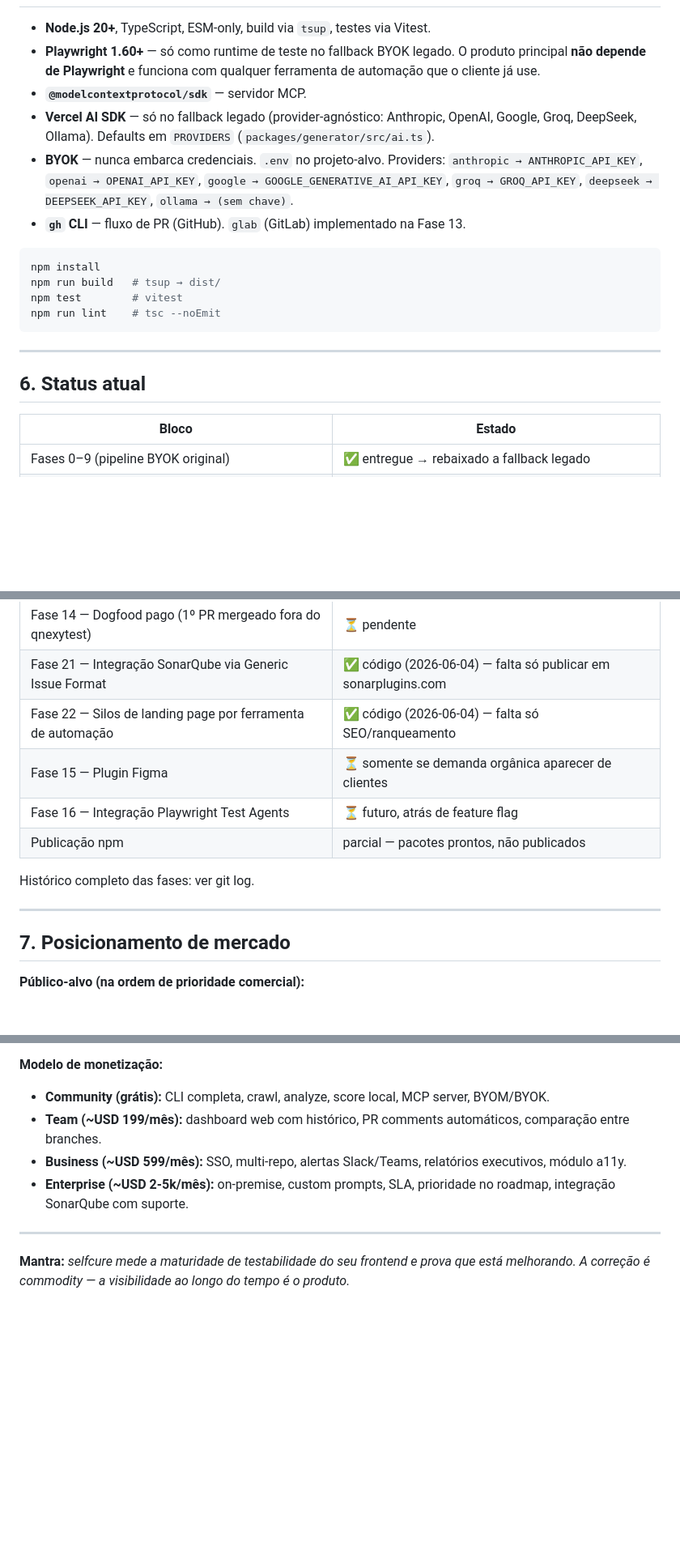
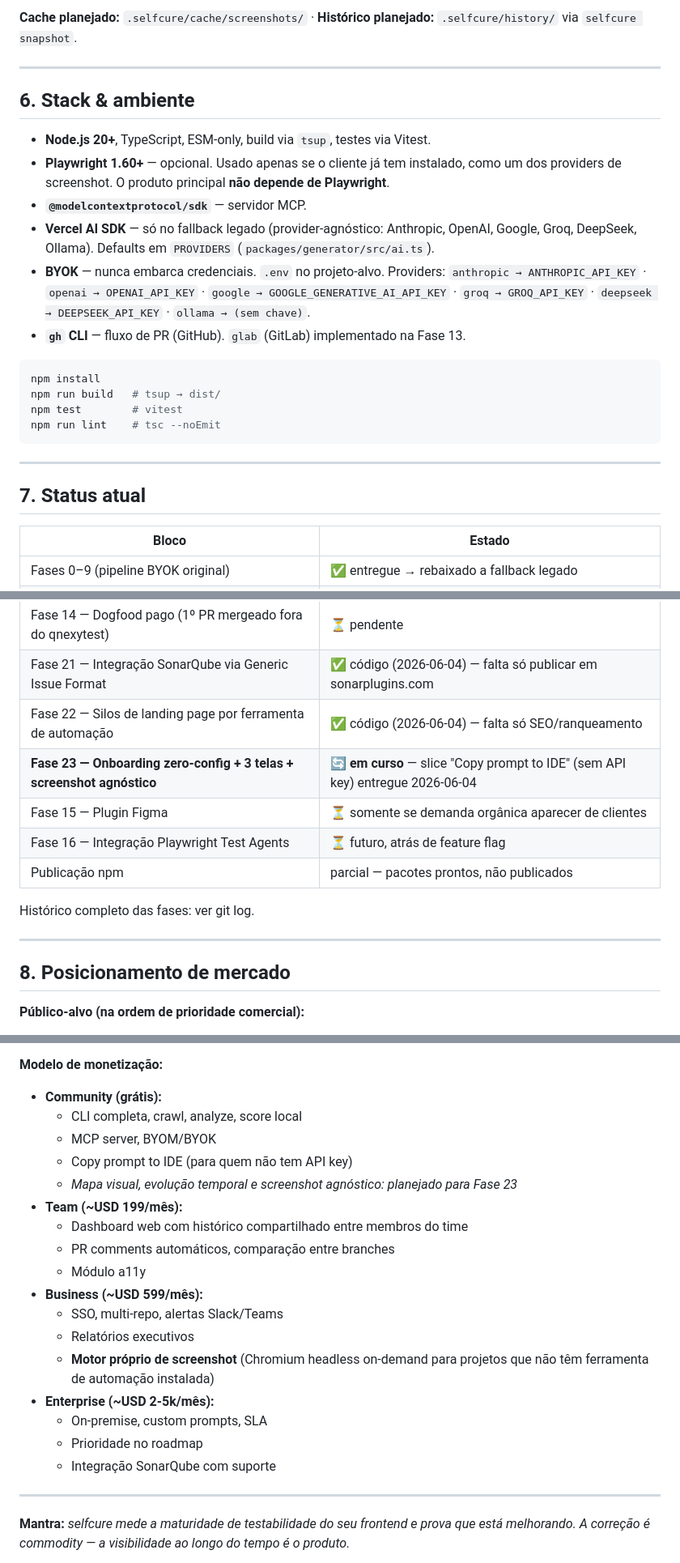
Before and after one commit to ricardofrancocustodio/selfcure, a Markdown page: docs/SYSTEM.md, 3 parts joined by grey strips. Shown at 81% size. Drawn GitHub-style; blank space fills up the shorter version.

````diff
--- a/docs/SYSTEM.md
+++ b/docs/SYSTEM.md
@@ -122,12 +149,16 @@ foco comercial.
+**Cache planejado:** `.selfcure/cache/screenshots/` · **Histórico planejado:** `.selfcure/history/` via `selfcure snapshot`.
+
+---
+
+## 6. Stack & ambiente
 
 - **Node.js 20+**, TypeScript, ESM-only, build via `tsup`, testes via Vitest.
-- **Playwright 1.60+** — só como runtime de teste no fallback BYOK legado. O produto
-  principal **não depende de Playwright** e funciona com qualquer ferramenta de
-  automação que o cliente já use.
+- **Playwright 1.60+** — opcional. Usado apenas se o cliente já tem instalado, como
+  um dos providers de screenshot. O produto principal **não depende de Playwright**.
 - **`@modelcontextprotocol/sdk`** — servidor MCP.
 - **Vercel AI SDK** — só no fallback legado (provider-agnóstico: Anthropic, OpenAI,
   Google, Groq, DeepSeek, Ollama). Defaults em `PROVIDERS` (`packages/generator/src/ai.ts`).
-- **BYOK** — nunca embarca credenciais. `.env` no projeto-alvo. Providers: `anthropic → ANTHROPIC_API_KEY`, `openai → OPENAI_API_KEY`, `google → GOOGLE_GENERATIVE_AI_API_KEY`, `groq → GROQ_API_KEY`, `deepseek → DEEPSEEK_API_KEY`, `ollama → (sem chave)`.
+- **BYOK** — nunca embarca credenciais. `.env` no projeto-alvo. Providers: `anthropic → ANTHROPIC_API_KEY` · `openai → OPENAI_API_KEY` · `google → GOOGLE_GENERATIVE_AI_API_KEY` · `groq → GROQ_API_KEY` · `deepseek → DEEPSEEK_API_KEY` · `ollama → (sem chave)`.
 - **`gh` CLI** — fluxo de PR (GitHub). `glab` (GitLab) implementado na Fase 13.
 
 ```bash
@@ -139,7 +170,7 @@ npm run lint    # tsc --noEmit
 
 ---
 
-## 6. Status atual
+## 7. Status atual
 
 | Bloco | Estado |
 |-------|--------|
@@ -152,6 +183,7 @@ npm run lint    # tsc --noEmit
 | Fase 14 — Dogfood pago (1º PR mergeado fora do qnexytest) | ⏳ pendente |
 | Fase 21 — Integração SonarQube via Generic Issue Format | ✅ código (2026-06-04) — falta só publicar em sonarplugins.com |
 | Fase 22 — Silos de landing page por ferramenta de automação | ✅ código (2026-06-04) — falta só SEO/ranqueamento |
+| **Fase 23 — Onboarding zero-config + 3 telas + screenshot agnóstico** | 🔄 **em curso** — slice "Copy prompt to IDE" (sem API key) entregue 2026-06-04 |
 | Fase 15 — Plugin Figma | ⏳ somente se demanda orgânica aparecer de clientes |
 | Fase 16 — Integração Playwright Test Agents | ⏳ futuro, atrás de feature flag |
 | Publicação npm | parcial — pacotes prontos, não publicados |
@@ -160,7 +192,7 @@ Histórico completo das fases: ver git log.
 
 ---
 
-## 7. Posicionamento de mercado
+## 8. Posicionamento de mercado
 
 **Público-alvo (na ordem de prioridade comercial):**
 
@@ -187,14 +219,24 @@ Histórico completo das fases: ver git log.
 
 **Modelo de monetização:**
 
-- **Community (grátis):** CLI completa, crawl, analyze, score local, MCP server,
-  BYOM/BYOK.
-- **Team (~USD 199/mês):** dashboard web com histórico, PR comments automáticos,
-  comparação entre branches.
-- **Business (~USD 599/mês):** SSO, multi-repo, alertas Slack/Teams, relatórios
-  executivos, módulo a11y.
-- **Enterprise (~USD 2-5k/mês):** on-premise, custom prompts, SLA, prioridade no
-  roadmap, integração SonarQube com suporte.
+- **Community (grátis):**
+  - CLI completa, crawl, analyze, score local
+  - MCP server, BYOM/BYOK
+  - Copy prompt to IDE (para quem não tem API key)
+  - _Mapa visual, evolução temporal e screenshot agnóstico: planejado para Fase 23_
+- **Team (~USD 199/mês):**
+  - Dashboard web com histórico compartilhado entre membros do time
+  - PR comments automáticos, comparação entre branches
+  - Módulo a11y
+- **Business (~USD 599/mês):**
+  - SSO, multi-repo, alertas Slack/Teams
+  - Relatórios executivos
+  - **Motor próprio de screenshot** (Chromium headless on-demand para projetos
+    que não têm ferramenta de automação instalada)
+- **Enterprise (~USD 2-5k/mês):**
+  - On-premise, custom prompts, SLA
+  - Prioridade no roadmap
+  - Integração SonarQube com suporte
 
 ---
 
````
Also changed, not shown: other parts of docs/SYSTEM.md (+45 -18 lines).
